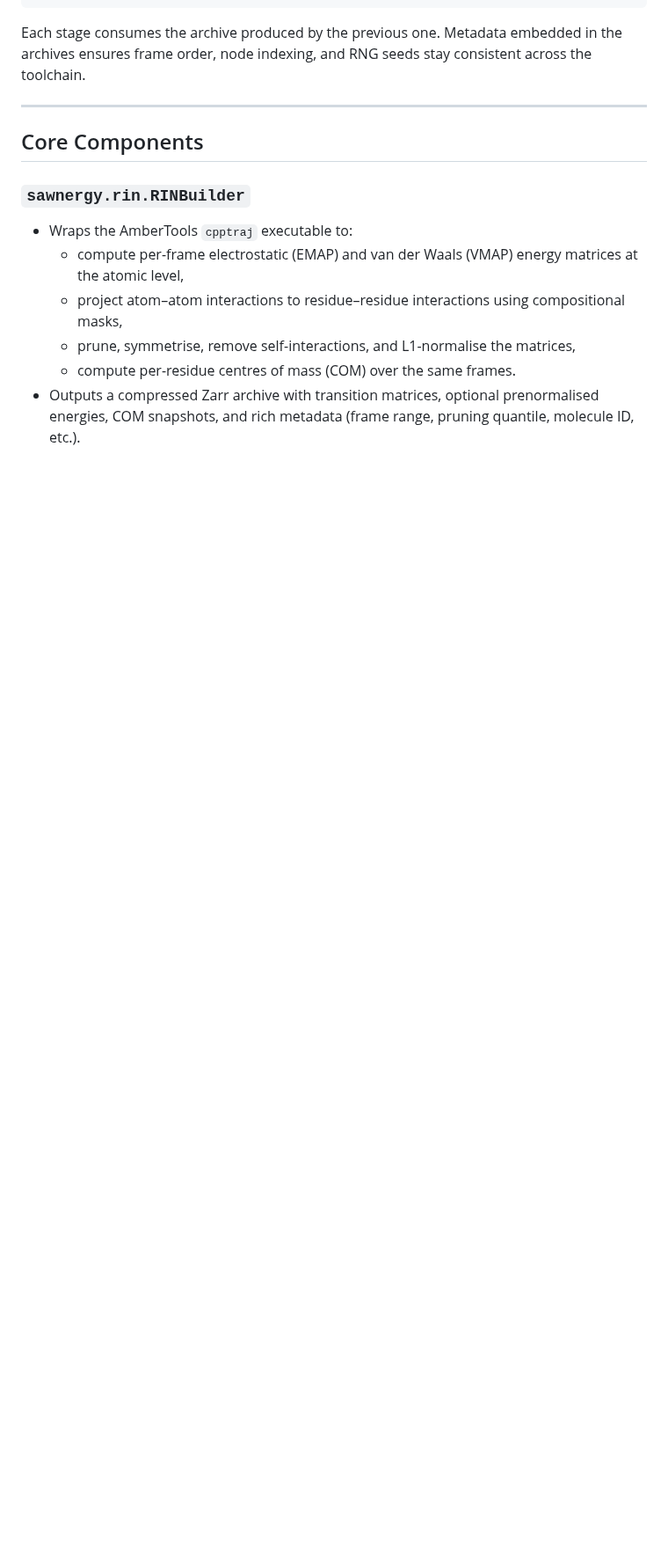
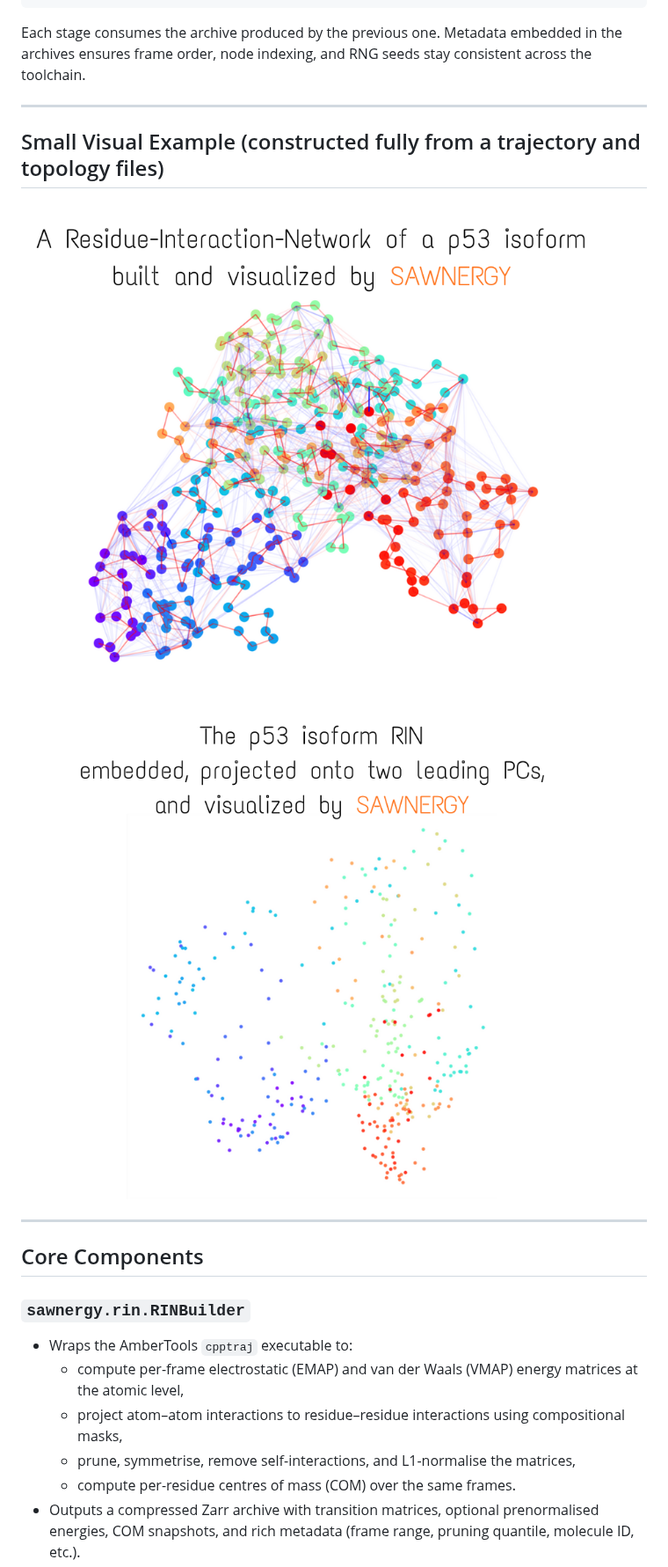
Before and after one commit to Yehor-Mishchyriak/SAWNERGY, a Markdown page: README.md, the part around the change. Shown at 88% size. Drawn GitHub-style; pictures changed too: assets/embedding.png (added), assets/rin.png (added); blank space fills up the shorter version.

Commit message:
added imgs

```diff
--- a/README.md
+++ b/README.md
@@ -37,6 +37,12 @@ MD Trajectory + Topology
 
 Each stage consumes the archive produced by the previous one. Metadata embedded in the archives ensures frame order,
 node indexing, and RNG seeds stay consistent across the toolchain.
+
+---
+## Small Visual Example (constructed fully from a trajectory and topology files)
+![rin](https://raw.githubusercontent.com/Yehor-Mishchyriak/SAWNERGY/main/assets/rin.png)
+
+![embedding](https://raw.githubusercontent.com/Yehor-Mishchyriak/SAWNERGY/main/assets/embedding.png)
 
 ---
 
```
Also changed, not shown: 1 other file.
